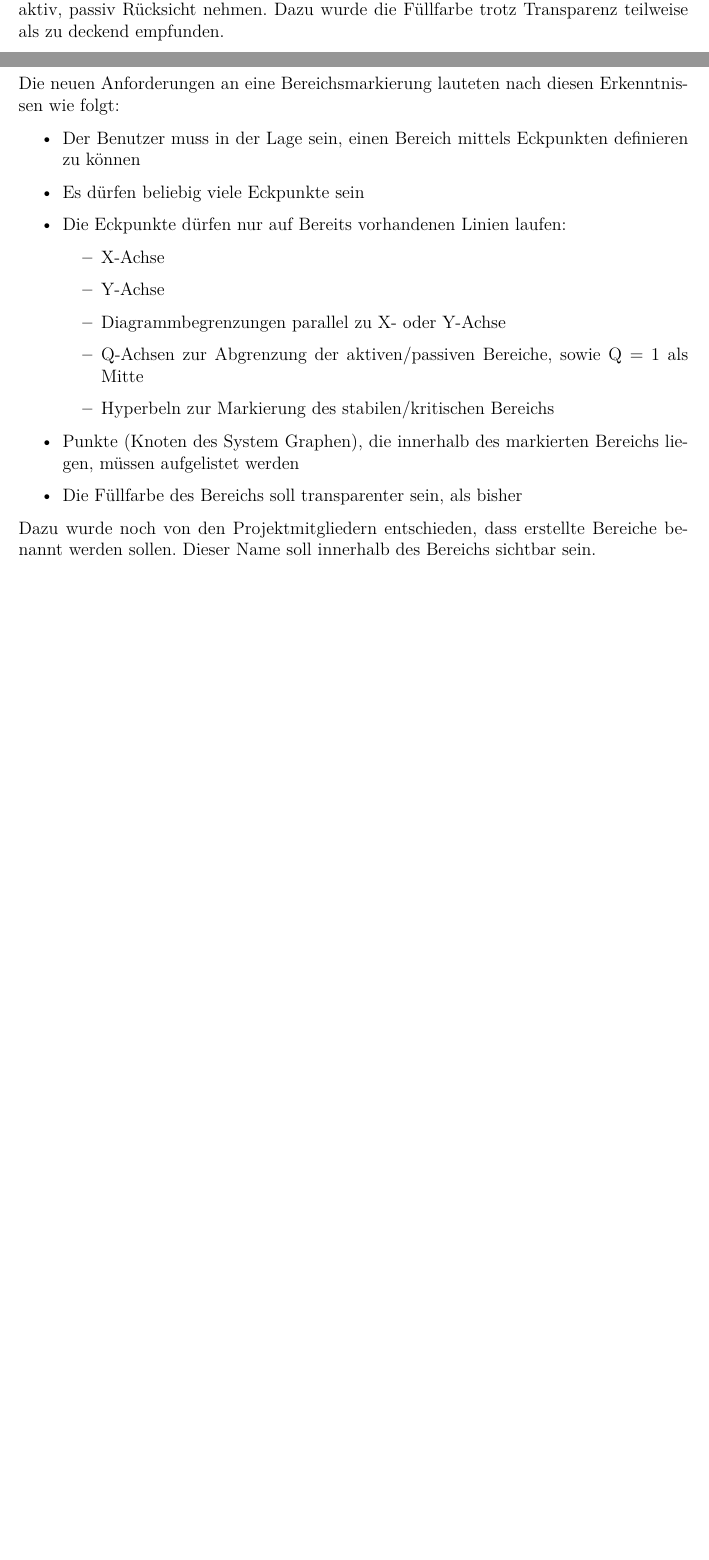
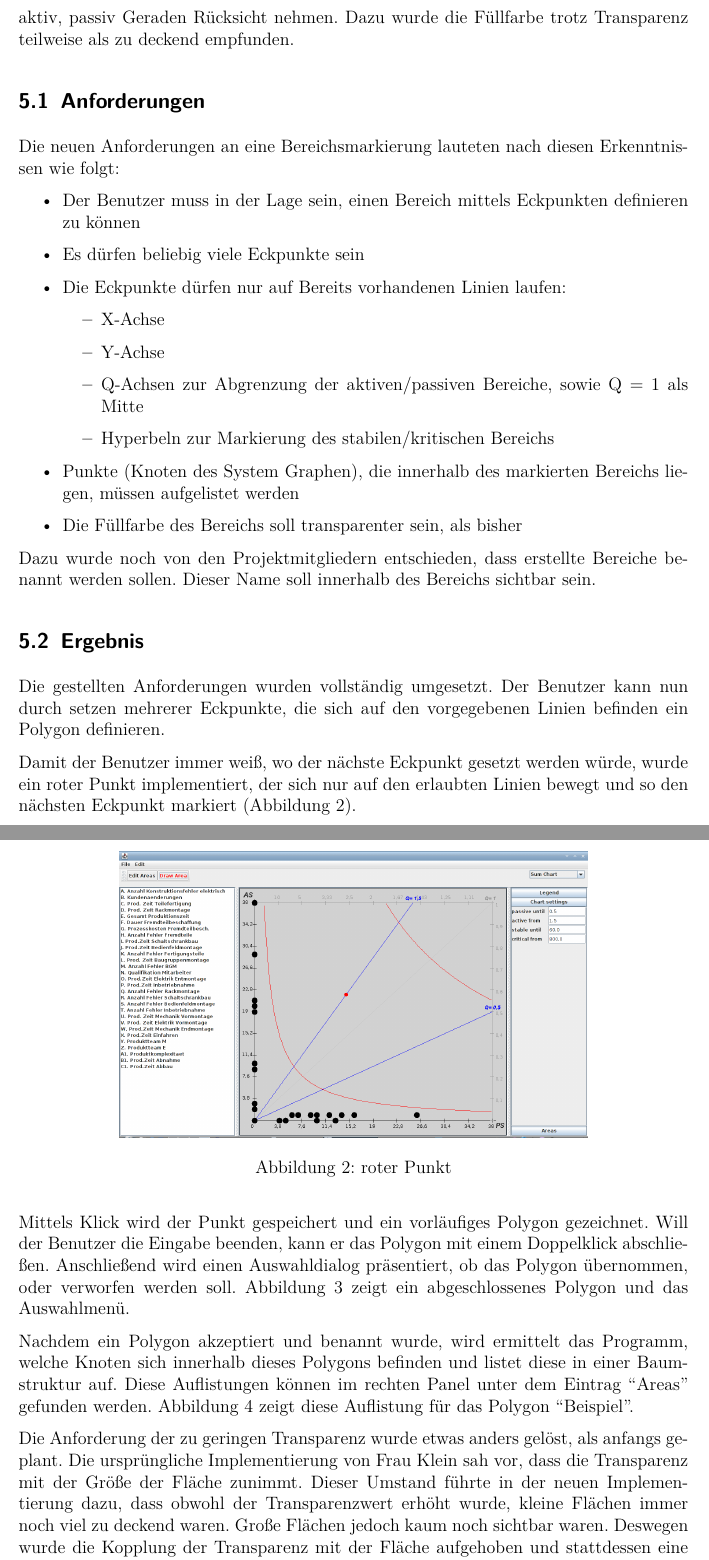
Before and after one commit to David-Henn/Studienarbeit-6.-Semester, a LaTeX document (doc.tex, which reads content/weiterentwicklung.tex): two parts of pages 4 and 5 of 6 before the commit and two parts of pages 5 and 6 of 9 after it, joined at a grey line, cut so that both start at the same text, the shorter picture padded with empty space. Compiled offline with pdfLaTeX.

Commit message:
erste version der ergebnisbeschreibung

```diff
--- a/content/weiterentwicklung.tex
+++ b/content/weiterentwicklung.tex
@@ -9,6 +9,6 @@ In der zweiten Phase des Projekts soll die Funktionalität des KSM erweitert wer
 \end{figure}
 
-Nach Evaluation dieser Implementierung kam Herr Professor Schubert zu dem Schluss, dass Ellipsen auf der einen Seite zu unflexibel sind, um einen Bereich adäquat ausbilden zu können. Auf der anderen Seite jedoch auf keinerlei Begrenzungen, wie zum Beispiel aktiv, passiv Rücksicht nehmen. Dazu wurde die Füllfarbe trotz Transparenz teilweise als zu deckend empfunden.
+Nach Evaluation dieser Implementierung kam Herr Professor Schubert zu dem Schluss, dass Ellipsen auf der einen Seite zu unflexibel sind, um einen Bereich adäquat ausbilden zu können. Auf der anderen Seite jedoch auf keinerlei Begrenzungen, wie zum Beispiel aktiv, passiv Geraden  Rücksicht nehmen. Dazu wurde die Füllfarbe trotz Transparenz teilweise als zu deckend empfunden.
 
 \subsection{Anforderungen}
 
@@ -20,7 +20,6 @@ Die neuen Anforderungen an eine Bereichsmarkierung lauteten nach diesen Erkenntn
   \begin{itemize}
     \item X-Achse
     \item Y-Achse
-    \item Diagrammbegrenzungen parallel zu X- oder Y-Achse
     \item Q-Achsen zur Abgrenzung der aktiven/passiven Bereiche, sowie Q = 1 als Mitte
     \item Hyperbeln zur Markierung des stabilen/kritischen Bereichs
   \end{itemize}
@@ -29,3 +28,18 @@ Die neuen Anforderungen an eine Bereichsmarkierung lauteten nach diesen Erkenntn
 \end{itemize}
 
 Dazu wurde noch von den Projektmitgliedern entschieden, dass erstellte Bereiche benannt werden sollen. Dieser Name soll innerhalb des Bereichs sichtbar sein.
+
+\subsection{Ergebnis}
+
+Die gestellten Anforderungen wurden vollständig umgesetzt. Der Benutzer kann nun durch setzen mehrerer Eckpunkte, die sich auf den vorgegebenen Linien befinden ein Polygon definieren.
+
+Damit der Benutzer immer weiß, wo der nächste Eckpunkt gesetzt werden würde, wurde ein roter Punkt implementiert, der sich nur auf den erlaubten Linien bewegt und so den nächsten Eckpunkt markiert (Abbildung \ref{roterPunkt}).
+\begin{figure}[h]
+	\centering
+	\includegraphics[width=0.7\textwidth]{pictures/roter-punkt.png}
+	\caption{roter Punkt}
+	\label{roterPunkt}
+\end{figure}
+
+Mittels Klick wird der Punkt gespeichert und ein vorläufiges Polygon gezeichnet. Will der Benutzer die Eingabe beenden, kann er das Polygon mit einem Doppelklick abschließen. Anschließend wird einen Auswahldialog präsentiert, ob das Polygon übernommen, oder verworfen werden soll.
+Abbildung \ref{menü} zeigt ein abgeschlossenes Polygon und das Auswahlmenü.
@@ -31,0 +50,4 @@ Dazu wurde noch von den Projektmitgliedern entschieden, dass erstellte Bereiche
+	\label{menü}
+\end{figure}
+
+Nachdem ein Polygon akzeptiert und benannt wurde, wird ermittelt das Programm, welche Knoten sich innerhalb dieses Polygons befinden und listet diese in einer Baumstruktur auf. Diese Auflistungen können im rechten Panel unter dem Eintrag ``Areas'' gefunden werden. Abbildung \ref{baum} zeigt diese Auflistung für das Polygon ``Beispiel''.
@@ -31,0 +58,8 @@ Dazu wurde noch von den Projektmitgliedern entschieden, dass erstellte Bereiche
+	\label{baum}
+\end{figure}
+
+Die Anforderung der zu geringen Transparenz wurde etwas anders gelöst, als anfangs geplant. Die ursprüngliche Implementierung von Frau Klein sah vor, dass die Transparenz mit der Größe der Fläche zunimmt. Dieser Umstand führte in der neuen Implementierung dazu, dass obwohl der Transparenzwert erhöht wurde, kleine Flächen immer noch viel zu deckend waren. Große Flächen jedoch kaum noch sichtbar waren. Deswegen wurde die Kopplung der Transparenz mit der Fläche aufgehoben und stattdessen eine starke Transparenz der Füllfarbe definiert und die Fläche zudem mit einer deckenden Umrandung versehen. Dies ermöglicht eine gute Sichtbarkeit der Knoten und Werte innerhalb des Polygons, bei gleichzeitiger guter Sichtbarkeit des Polygons selbst, wie auf den Abbildungen \ref{baum} und \ref{menü} zu sehen ist.
+
+
+
+\subsection{Implementierung}
```
Also changed, not shown: doc.pdf, pictures/baum.png (added), pictures/menu.png (added), pictures/roter-punkt.png (added), content/weiterentwicklung.tex (12 more changed lines).
